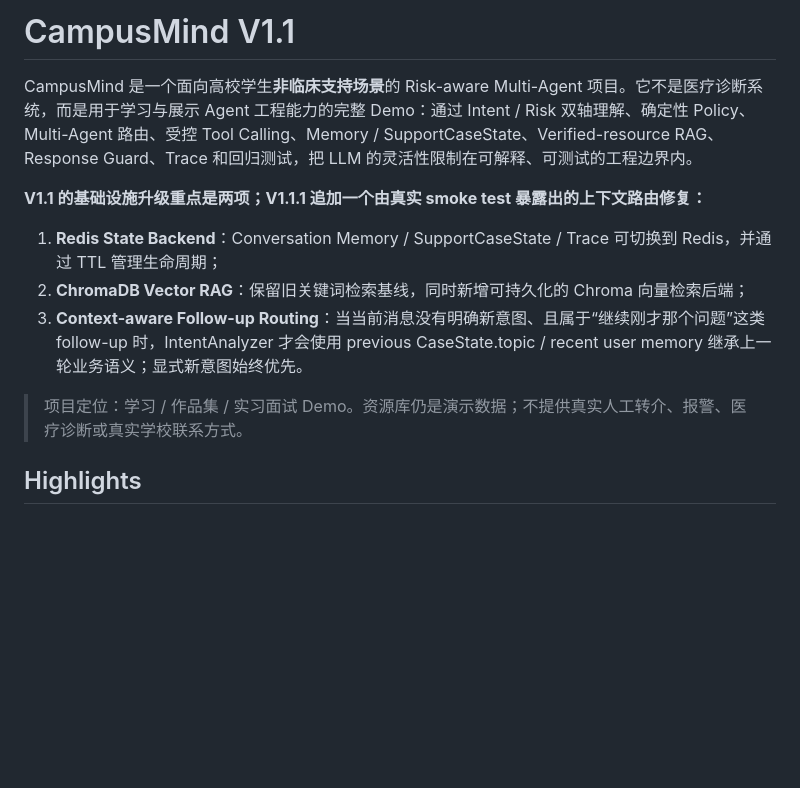
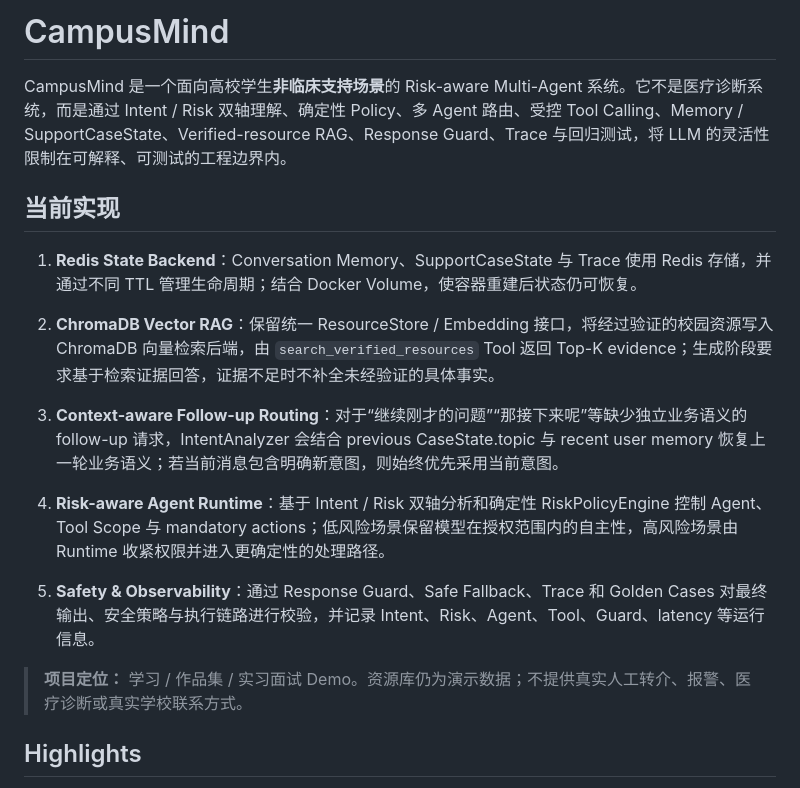
Before and after one commit to Sayohno/CampusMind, a Markdown page: README.md, the part around the change. Drawn GitHub-style; blank space fills up the shorter version.

Commit message:
docs: update CampusMind README

```diff
--- a/README.md
+++ b/README.md
@@ -1,15 +1,20 @@
-# CampusMind V1.1
+# CampusMind
 
-CampusMind 是一个面向高校学生**非临床支持场景**的 Risk-aware Multi-Agent 项目。它不是医疗诊断系统，而是用于学习与展示 Agent 工程能力的完整 Demo：通过 Intent / Risk 双轴理解、确定性 Policy、Multi-Agent 路由、受控 Tool Calling、Memory / SupportCaseState、Verified-resource RAG、Response Guard、Trace 和回归测试，把 LLM 的灵活性限制在可解释、可测试的工程边界内。
+CampusMind 是一个面向高校学生**非临床支持场景**的 Risk-aware Multi-Agent 系统。它不是医疗诊断系统，而是通过 Intent / Risk 双轴理解、确定性 Policy、多 Agent 路由、受控 Tool Calling、Memory / SupportCaseState、Verified-resource RAG、Response Guard、Trace 与回归测试，将 LLM 的灵活性限制在可解释、可测试的工程边界内。
 
-**V1.1 的基础设施升级重点是两项；V1.1.1 追加一个由真实 smoke test 暴露出的上下文路由修复：**
+## 当前实现
 
-1. **Redis State Backend**：Conversation Memory / SupportCaseState / Trace 可切换到 Redis，并通过 TTL 管理生命周期；
-2. **ChromaDB Vector RAG**：保留旧关键词检索基线，同时新增可持久化的 Chroma 向量检索后端；
-3. **Context-aware Follow-up Routing**：当当前消息没有明确新意图、且属于“继续刚才那个问题”这类 follow-up 时，IntentAnalyzer 才会使用 previous CaseState.topic / recent user memory 继承上一轮业务语义；显式新意图始终优先。
+1. **Redis State Backend**：Conversation Memory、SupportCaseState 与 Trace 使用 Redis 存储，并通过不同 TTL 管理生命周期；结合 Docker Volume，使容器重建后状态仍可恢复。
 
-> 项目定位：学习 / 作品集 / 实习面试 Demo。资源库仍是演示数据；不提供真实人工转介、报警、医疗诊断或真实学校联系方式。
+2. **ChromaDB Vector RAG**：保留统一 ResourceStore / Embedding 接口，将经过验证的校园资源写入 ChromaDB 向量检索后端，由 `search_verified_resources` Tool 返回 Top-K evidence；生成阶段要求基于检索证据回答，证据不足时不补全未经验证的具体事实。
 
+3. **Context-aware Follow-up Routing**：对于“继续刚才的问题”“那接下来呢”等缺少独立业务语义的 follow-up 请求，IntentAnalyzer 会结合 previous CaseState.topic 与 recent user memory 恢复上一轮业务语义；若当前消息包含明确新意图，则始终优先采用当前意图。
+
+4. **Risk-aware Agent Runtime**：基于 Intent / Risk 双轴分析和确定性 RiskPolicyEngine 控制 Agent、Tool Scope 与 mandatory actions；低风险场景保留模型在授权范围内的自主性，高风险场景由 Runtime 收紧权限并进入更确定性的处理路径。
+
+5. **Safety & Observability**：通过 Response Guard、Safe Fallback、Trace 和 Golden Cases 对最终输出、安全策略与执行链路进行校验，并记录 Intent、Risk、Agent、Tool、Guard、latency 等运行信息。
+
+> **项目定位：** 学习 / 作品集 / 实习面试 Demo。资源库仍为演示数据；不提供真实人工转介、报警、医疗诊断或真实学校联系方式。
 ## Highlights
 
 - **Risk-Adaptive Autonomy**：低风险保留模型灵活性，高风险由 PolicyEngine 收紧自主权并强制安全动作。
```
